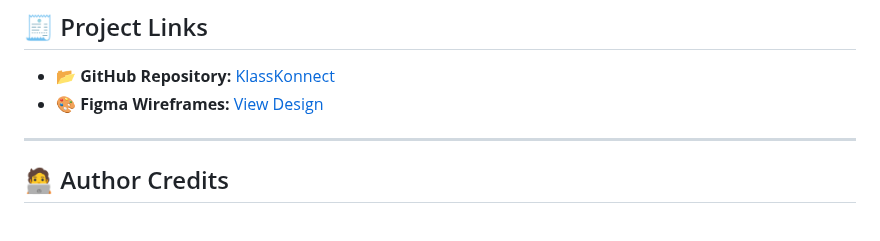
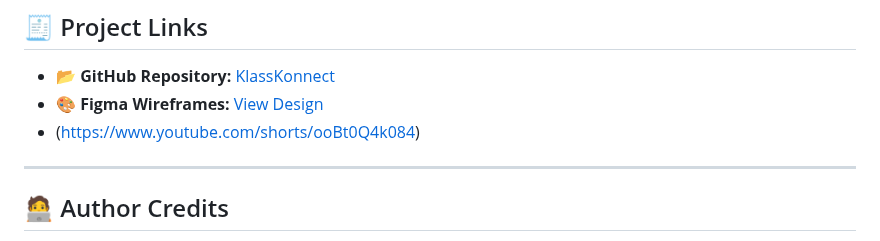
Before and after one commit to iuskhanal/klassKonnect, a Markdown page: README.md, the part around the change. Rendered like a GitHub page.

```diff
--- a/README.md
+++ b/README.md
@@ -118,6 +118,7 @@ KlassKonnect provides a centralized, trackable digital platform for structured a
 
 - 📂 **GitHub Repository:** [KlassKonnect](https://github.com/iuskhanal/klassKonnect)
 - 🎨 **Figma Wireframes:** [View Design](https://www.figma.com/design/BAXormfAuMGwLZCHc6embK/KlassKonnect?node-id=0-1)
+- (https://www.youtube.com/shorts/ooBt0Q4k084)
 
 ---
 
```
